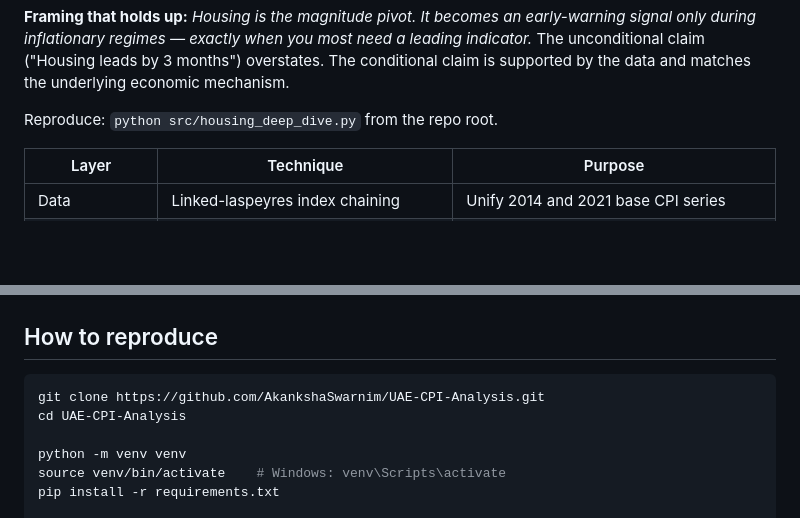
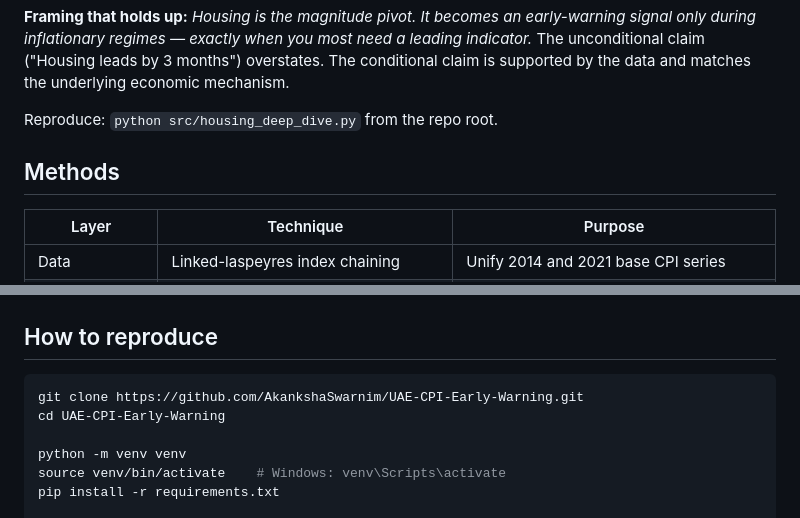
Before and after one commit to AkankshaSwarnim/UAE-CPI-Early-Warning, a Markdown page: README.md, 2 parts joined by grey strips. Rendered like a GitHub page; blank space fills up the shorter version.

````diff
--- a/README.md
+++ b/README.md
@@ -129,7 +75,7 @@ The dominant priors in UAE inflation commentary say "Housing leads inflation bec
 
 Reproduce: `python src/housing_deep_dive.py` from the repo root.
 
-
+## Methods
 
 | Layer | Technique | Purpose |
 |---|---|---|
@@ -149,8 +95,8 @@ Reproduce: `python src/housing_deep_dive.py` from the repo root.
 ## How to reproduce
 
 ```bash
-git clone https://github.com/AkankshaSwarnim/UAE-CPI-Analysis.git
-cd UAE-CPI-Analysis
+git clone https://github.com/AkankshaSwarnim/UAE-CPI-Early-Warning.git
+cd UAE-CPI-Early-Warning
 
 python -m venv venv
 source venv/bin/activate    # Windows: venv\Scripts\activate
````
Also changed, not shown: other parts of README.md (+0 -54 lines).
